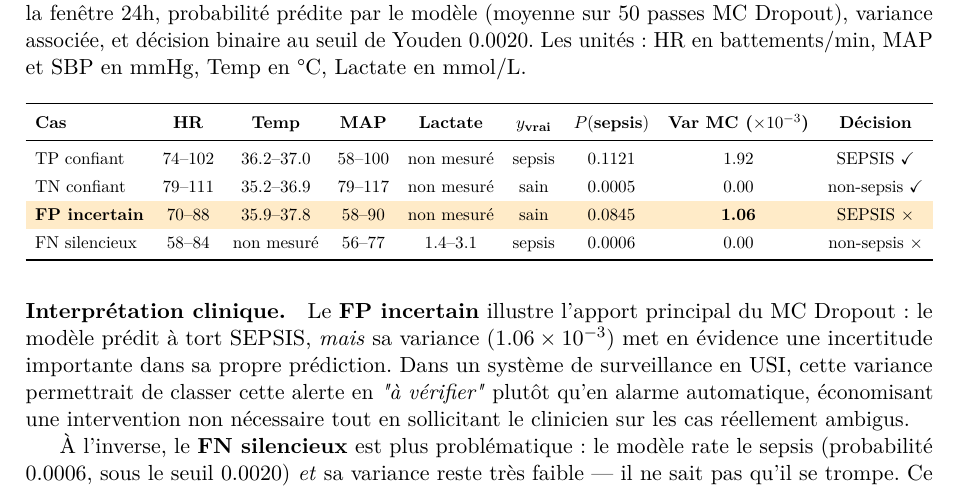
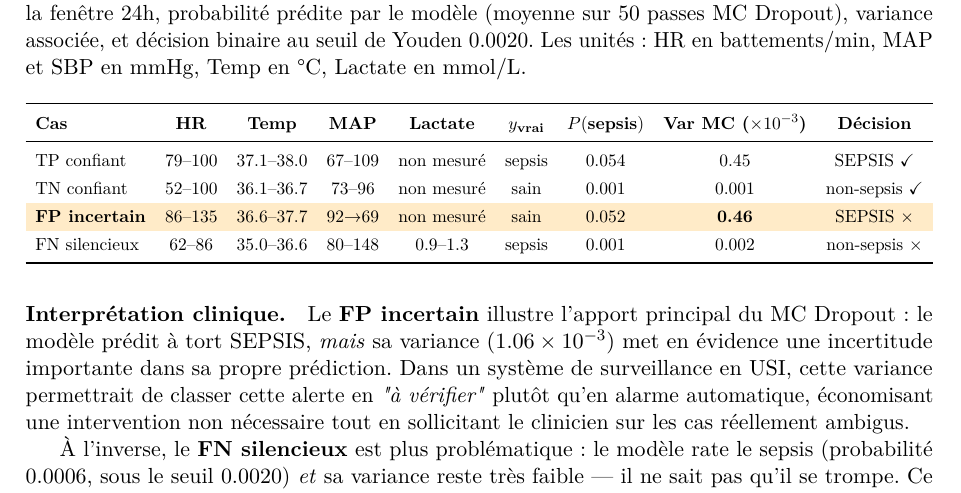
Before and after one commit to BigYellowData/diffusion-ts-sepsis, a LaTeX document (rapport.tex): part of page 11 of 14, cut so that both start at the same text. Compiled offline with pdfLaTeX.

Commit message:
Rapport modified

```diff
--- a/rapport.tex
+++ b/rapport.tex
@@ -578,11 +578,11 @@ Les unités : HR en battements/min, MAP et SBP en mmHg, Temp en °C, Lactate en
 \textbf{$y_{\text{vrai}}$} & \textbf{$P(\text{sepsis})$} & \textbf{Var MC ($\times 10^{-3}$)} &
 \textbf{Décision} \\
 \midrule
-TP confiant      & 74--102 & 36.2--37.0 & 58--100 & non mesuré & sepsis & 0.1121 & 1.92  & SEPSIS \checkmark \\
-TN confiant      & 79--111 & 35.2--36.9 & 79--117 & non mesuré & sain   & 0.0005 & 0.00 & non-sepsis \checkmark \\
+TP confiant      & 79–100 & 37.1–38.0 & 67–109 & non mesuré & sepsis & 0.054 & 0.45  & SEPSIS \checkmark \\
+TN confiant      & 52–100 & 36.1–36.7 & 73–96 & non mesuré & sain   & 	0.001 & 0.001 & non-sepsis \checkmark \\
 \rowcolor{blockorange}
-\textbf{FP incertain} & 70--88 & 35.9--37.8 & 58--90 & non mesuré & sain & 0.0845 & \textbf{1.06} & SEPSIS $\times$ \\
-FN silencieux    & 58--84   & non mesuré & 56--77 & 1.4--3.1   & sepsis & 0.0006 & 0.00  & non-sepsis $\times$ \\
+\textbf{FP incertain} & 86–135 & 36.6–37.7 & 92→69 & non mesuré & sain & 0.052 & \textbf{0.46} & SEPSIS $\times$ \\
+FN silencieux    & 62–86   & 35.0–36.6 & 80–148 & 0.9–1.3   & sepsis & 0.001 & 0.002  & non-sepsis $\times$ \\
 \bottomrule
 \end{tabular}}
 \end{table}
```
Also changed, not shown: rapport.pdf.
